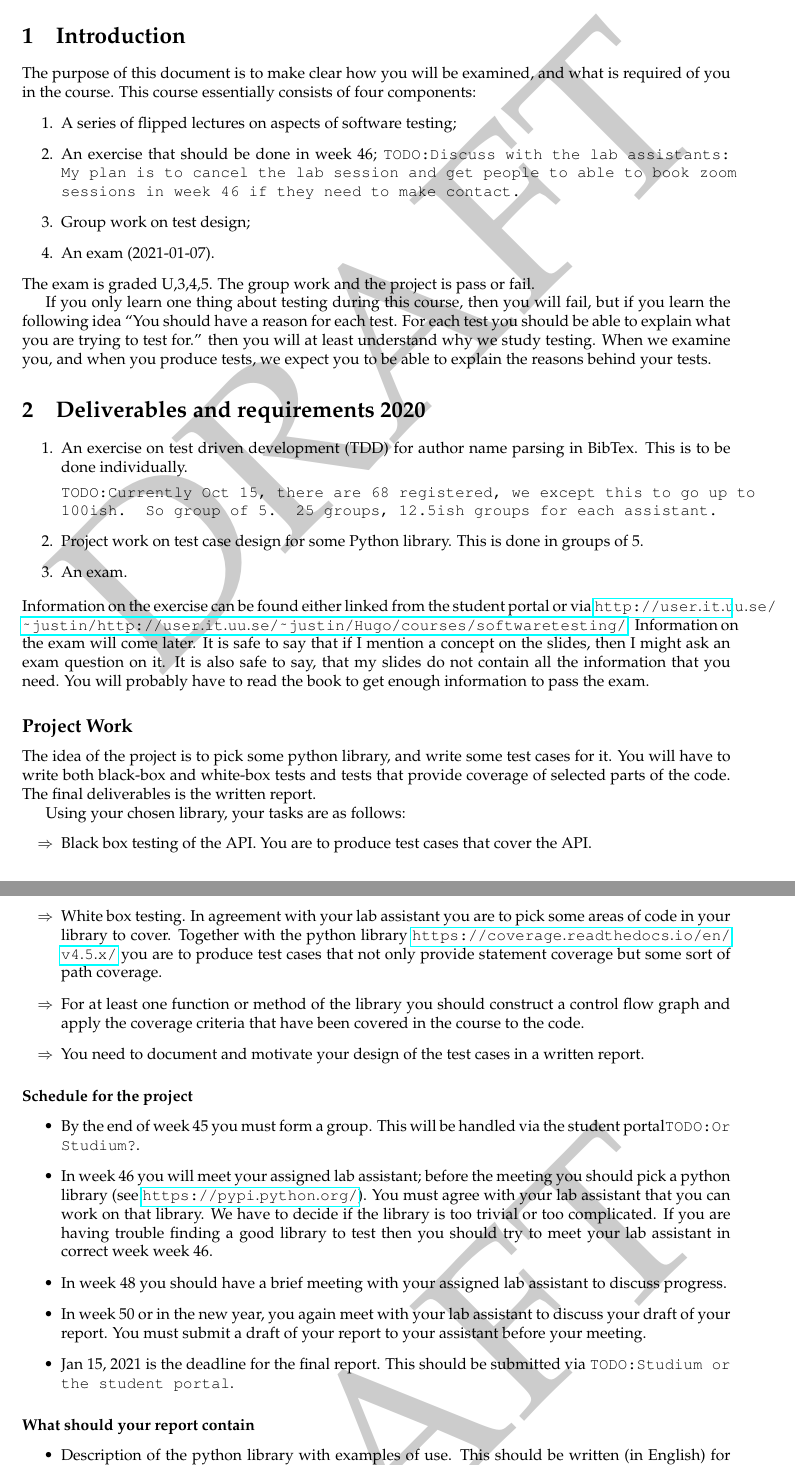
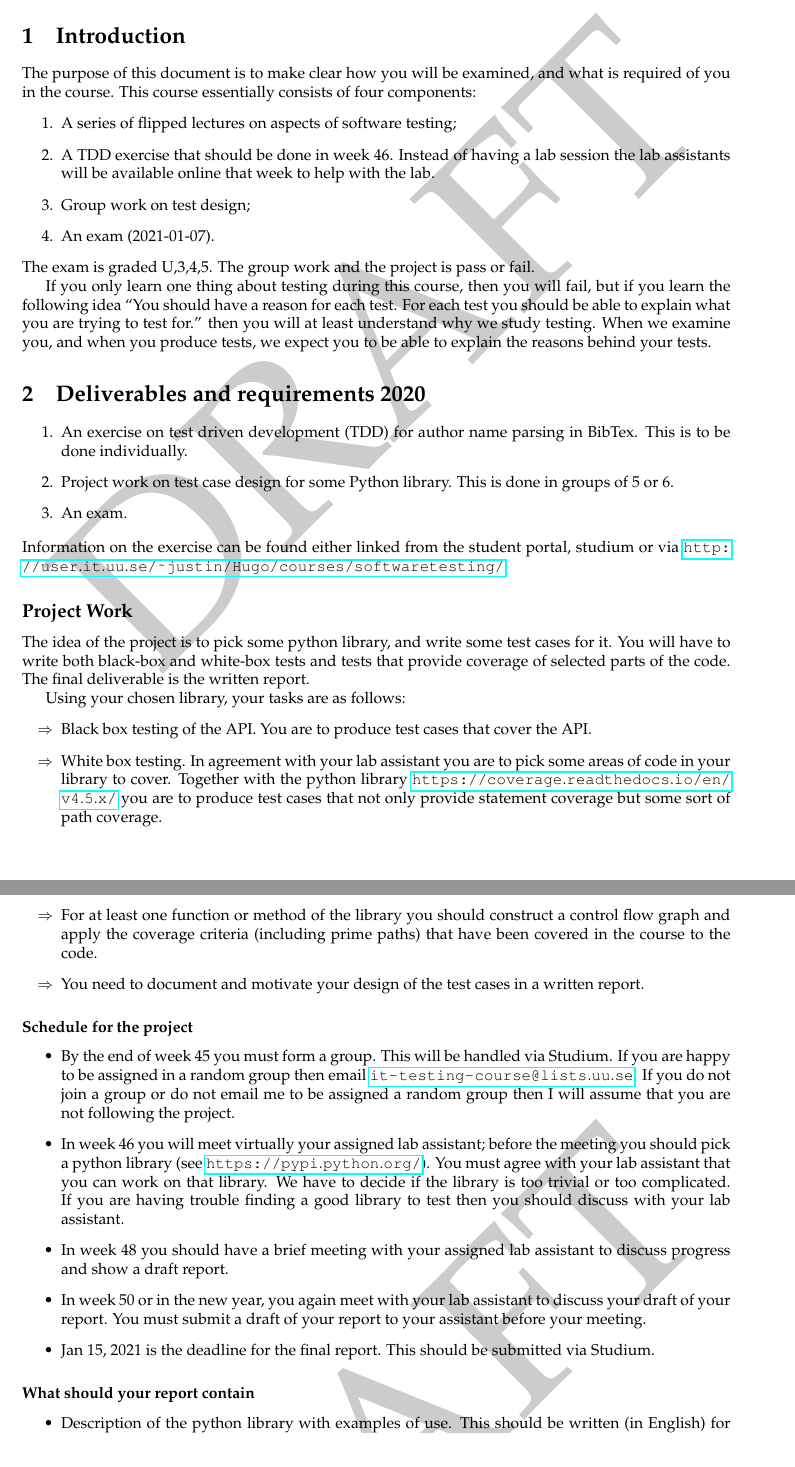
Before and after one commit to JustinKennethPearson/testingcourse, a LaTeX document (requirements_2020.tex): two parts of pages 1 and 2 of 3, joined at a grey line, cut so that both start at the same text. Compiled offline with pdfLaTeX.

Commit message:
Requirements document.

```diff
--- a/requirements_2020.tex
+++ b/requirements_2020.tex
@@ -28,10 +28,9 @@ four components:
     % \item A lab on test driven development (2019-11-20);
   %%   Corona version
 
-\item An exercise that should be done in week 46; \todo{Discuss with
-    the lab assistants: My plan is to cancel the lab session and get
-    people to able to book zoom sessions in week 46 if they need to
-    make contact.}
+\item A TDD exercise that should be done in week 46. Instead of having a
+  lab session the lab assistants will be available online that week to
+  help with the lab.
 \item Group work on test design;
 \item An exam (2021-01-07).
 \end{enumerate}
@@ -57,31 +56,24 @@ expect you to be able to explain the reasons behind your tests.
 %  Post covid
   \item An exercise on  test driven development (TDD) for  author name
     parsing in BibTex. This is to be done individually.
-
     % In 2019 there are 102 registered, so groups of 5.
- \todo{Currently Oct 15, there are 68 registered, we except this to go
-   up to 100ish. So group of 5. 25 groups, 12.5ish groups for each assistant.}
+    % In 2020 100 registered.
 \item Project work on test case design for some Python library. This
-  is done in groups of 5.
+  is done in groups of 5 or 6.
 \item An exam.
 
   \end{enumerate}
 %exercise -> lab if you have a lab
   Information on the exercise can be found either linked from the
-  student portal or via
-  \url{http://user.it.uu.se/~justin/http://user.it.uu.se/~justin/Hugo/courses/softwaretesting/}. Information
-  on the exam will come later. It is safe to say that if I mention a
-  concept on the slides, then I might ask an exam question on it. It
-  is also safe to say, that my slides do not contain all the
-  information that you need. You will probably have to read the book
-  to get enough information to pass the exam.
+  student portal,  studium  or  via
+  \url{http://user.it.uu.se/~justin/Hugo/courses/softwaretesting/}.
 
 \subsection*{Project Work}
 
 The idea of the project is to pick some python library, and write some
 test cases for it. You will have to write both black-box and white-box
 tests and tests that provide coverage of selected parts of the
-code. The final deliverables is the written report.% and a 10 minute
+code. The final deliverable is the written report.% and a 10 minute
 %presentation.
 
 
@@ -96,7 +88,8 @@ Using your chosen library, your tasks are as follows:
       to produce test cases that not only provide statement coverage
       but some sort of path coverage.
     \item For at least one function or method of the library you
-      should construct a control flow graph and apply the coverage criteria
+      should construct a control flow graph and apply the coverage
+      criteria (including prime paths)
       that have been covered in the course to the code.
     \item You need to document and motivate your design of the test cases in
       a written report.
@@ -106,16 +99,20 @@ Using your chosen library, your tasks are as follows:
 \subsubsection*{Schedule for the project}
   \begin{itemize}
   \item By the end of  week 45 you must form a
-    group. This will be handled via the student portal\todo{Or Studium?}.
-  \item In week 46 you will meet your assigned lab assistant; before
+    group. This will be handled via Studium.  If you are happy to be
+    assigned in a random group then email
+    \url{it-testing-course@lists.uu.se}. If you do not  join a group
+    or do not email me to be assigned a random group then I will
+    assume that you are not following the project.
+  \item In week 46 you will meet virtually your assigned lab assistant; before
     the meeting you should pick a python library (see
     \url{https://pypi.python.org/}). You must agree with your lab
     assistant that you can work on that library. We have to decide if
     the library is too trivial or too complicated. If you are having
-    trouble finding a good library to test then you should try to meet
-    your lab assistant in correct week week 46.
+    trouble finding a good library to test then you should discuss
+    with your lab assistant.
   \item In week  48 you should have a brief meeting with your assigned lab
-    assistant to discuss progress.
+    assistant to discuss progress and show a draft report.
 
 %  \item On 5/12 (week 49) there is a compulsory presentation, where
 %    you are to present your library and present some of your test
@@ -126,7 +123,7 @@ Using your chosen library, your tasks are as follows:
     submit a draft of your report to your assistant before your
     meeting.
     \item Jan 15,  2021 is  the deadline for the final
-      report. This should be submitted via \todo{Studium or the student portal}.
+      report. This should be submitted via Studium.
 
 \end{itemize}
 
@@ -169,7 +166,9 @@ have not worked well in the past.
   path coverage.
 \item Almost anything from the python standard library, especially
   implementations of basic data types.
-\item \todo{NetWorkX   } Never worked well in the past.
+\item The Python date and time library, is covered by the above item,
+  but it is very hard to come up with good test cases.
+
 \end{itemize}
 
 \end{document}
```
Also changed, not shown: requirements_2020.tex (10 more changed lines).
